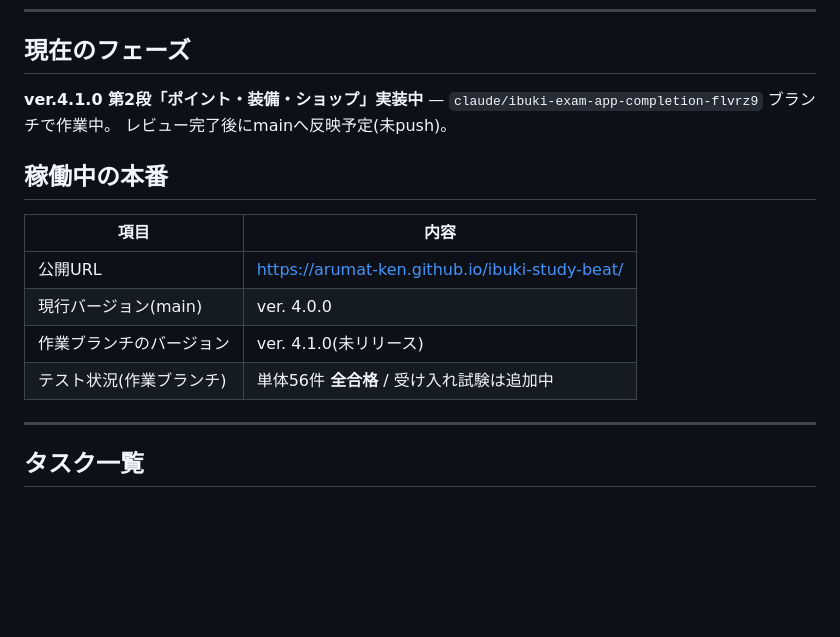
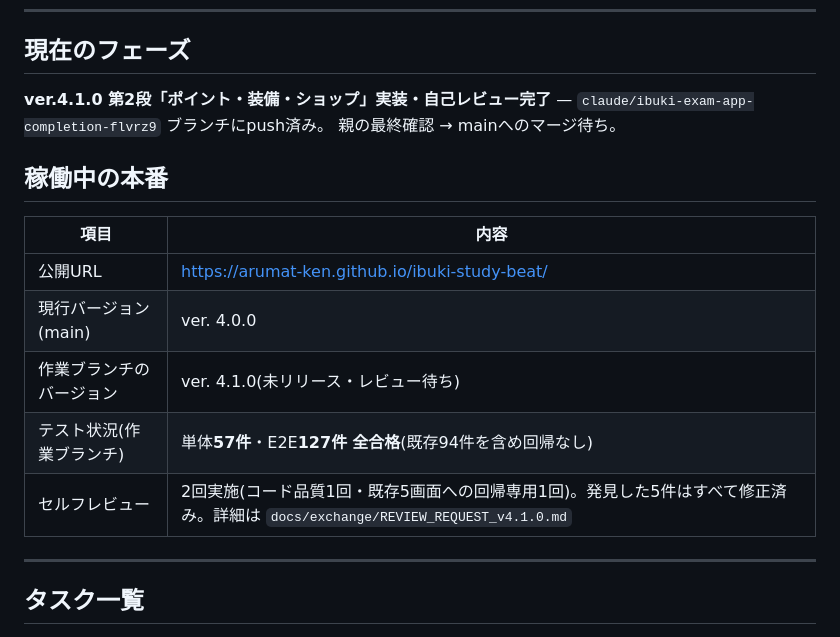
Before and after one commit to arumat-ken/ibuki-study-beat, a Markdown page: docs/exchange/STATUS.md, the part around the change. Rendered like a GitHub page; blank space fills up the shorter version.

Commit message:
docs: STATUS.mdをレビュー完了・push済みの状態に更新
Co-Authored-By: Claude Sonnet 5 <noreply@anthropic.com>
Claude-Session: https://claude.ai/code/session_01UmQKhNPcQEL1E4Hkts66e5

```diff
--- a/docs/exchange/STATUS.md
+++ b/docs/exchange/STATUS.md
@@ -9,8 +9,8 @@
 
 ## 現在のフェーズ
 
-**ver.4.1.0 第2段「ポイント・装備・ショップ」実装中** — `claude/ibuki-exam-app-completion-flvrz9` ブランチで作業中。
-レビュー完了後にmainへ反映予定(未push)。
+**ver.4.1.0 第2段「ポイント・装備・ショップ」実装・自己レビュー完了** — `claude/ibuki-exam-app-completion-flvrz9` ブランチにpush済み。
+親の最終確認 → mainへのマージ待ち。
 
 ## 稼働中の本番
 
@@ -18,8 +18,9 @@
 |---|---|
 | 公開URL | https://arumat-ken.github.io/ibuki-study-beat/ |
 | 現行バージョン(main) | ver. 4.0.0 |
-| 作業ブランチのバージョン | ver. 4.1.0(未リリース) |
-| テスト状況(作業ブランチ) | 単体56件 **全合格** / 受け入れ試験は追加中 |
+| 作業ブランチのバージョン | ver. 4.1.0(未リリース・レビュー待ち) |
+| テスト状況(作業ブランチ) | 単体**57件**・E2E**127件** **全合格**(既存94件を含め回帰なし) |
+| セルフレビュー | 2回実施(コード品質1回・既存5画面への回帰専用1回)。発見した5件はすべて修正済み。詳細は `docs/exchange/REVIEW_REQUEST_v4.1.0.md` |
 
 ---
 
```
